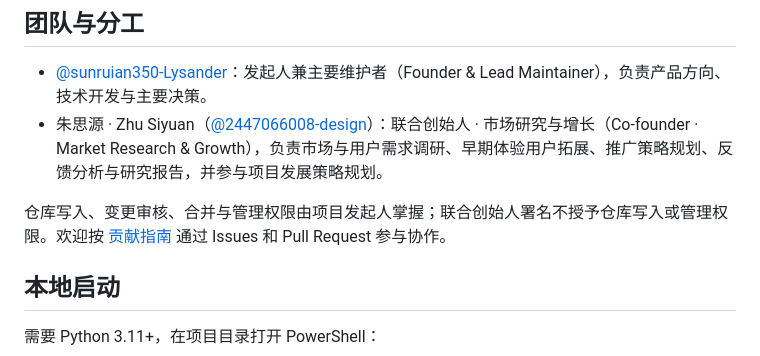
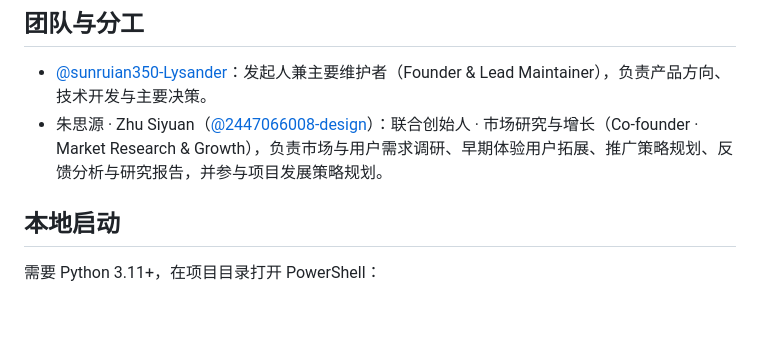
Before and after one commit to sunruian350-Lysander/audio-first-learning-agent, a Markdown page: README.md, the part around the change. Drawn GitHub-style; blank space fills up the shorter version.

Commit message:
Update README with project details and instructions

```diff
--- a/README.md
+++ b/README.md
@@ -33,7 +33,7 @@ Zouma is an open-source, conversation-native adaptive learning system driven by
 - [@sunruian350-Lysander](https://github.com/sunruian350-Lysander)：发起人兼主要维护者（Founder & Lead Maintainer），负责产品方向、技术开发与主要决策。
 - 朱思源 · Zhu Siyuan（[@2447066008-design](https://github.com/2447066008-design)）：联合创始人 · 市场研究与增长（Co-founder · Market Research & Growth），负责市场与用户需求调研、早期体验用户拓展、推广策略规划、反馈分析与研究报告，并参与项目发展策略规划。
 
-仓库写入、变更审核、合并与管理权限由项目发起人掌握；联合创始人署名不授予仓库写入或管理权限。欢迎按 [贡献指南](CONTRIBUTING.md) 通过 Issues 和 Pull Request 参与协作。
+
 
 ## 本地启动
 
```
